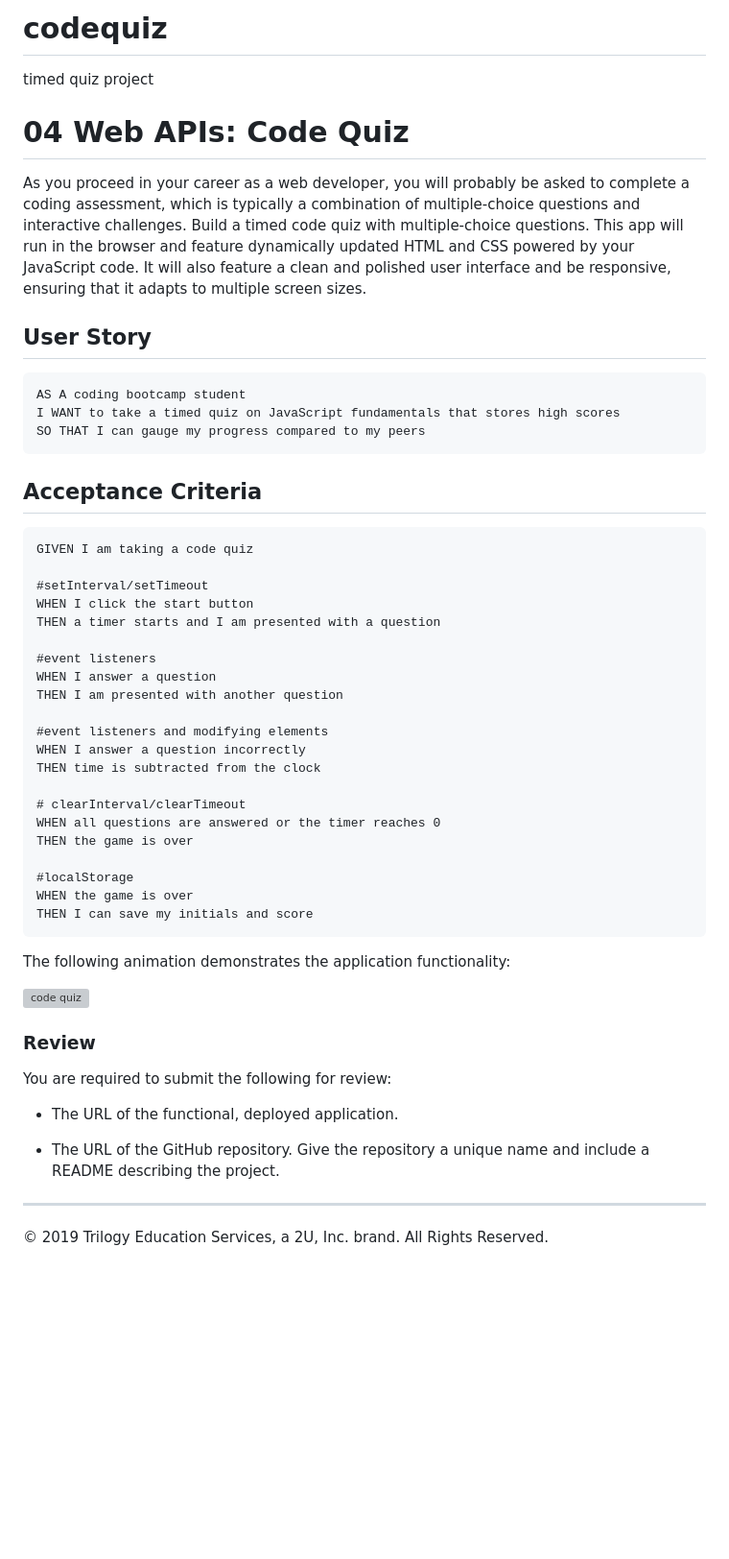
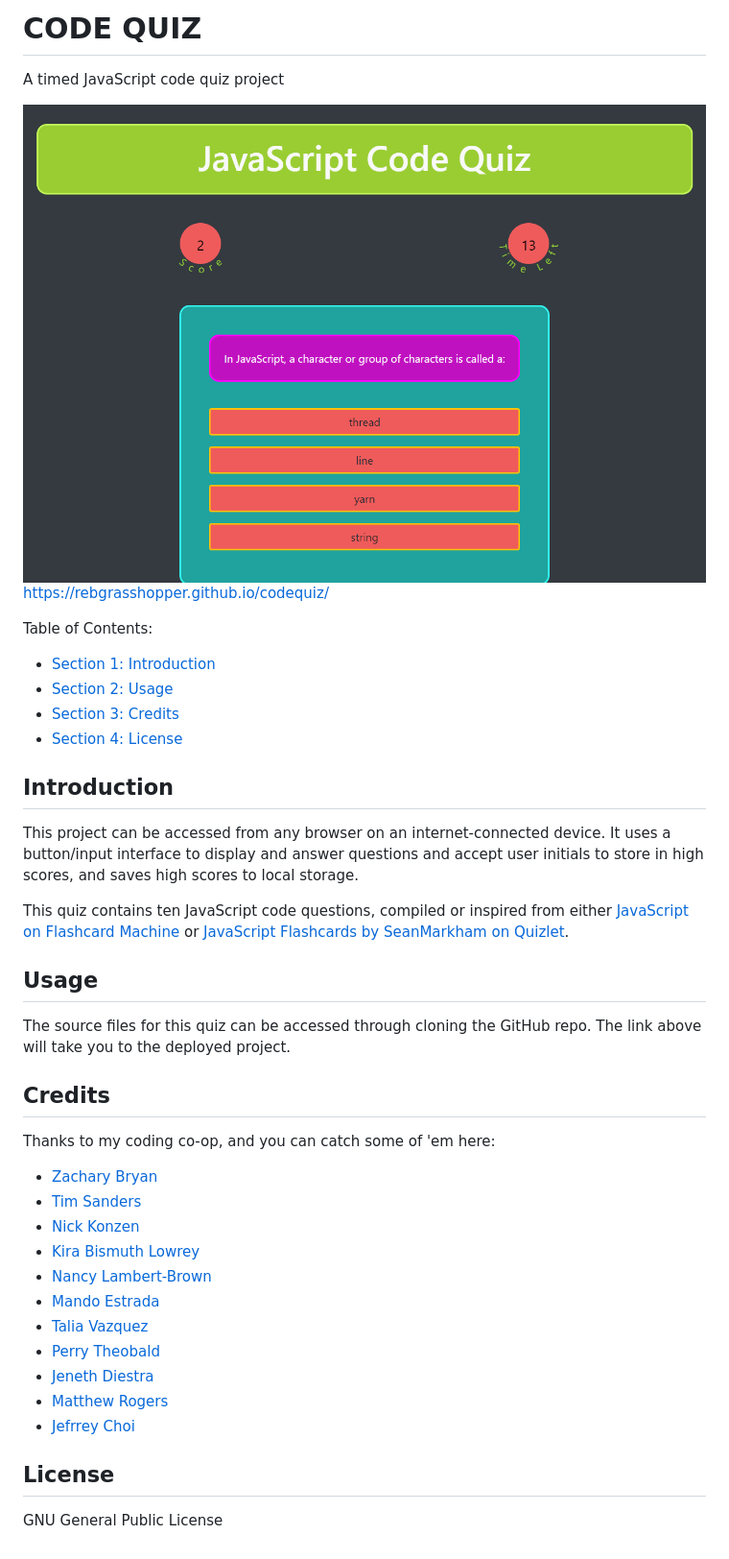
Before and after one commit to rebgrasshopper/codequiz, a Markdown page: README.md, the part around the change. Shown: that part at 96% size. GitHub-like rendering; pictures changed too: assets/images/screenshot.png (added); blank space fills up the shorter version; grey boxes are pictures that could not be loaded.

````diff
--- a/README.md
+++ b/README.md
@@ -1,56 +1,42 @@
-# codequiz
-timed quiz project
+# CODE QUIZ
+A timed JavaScript code quiz project
 
+![screenshot of JavaScript code quiz](./assets/images/screenshot.png)
+https://rebgrasshopper.github.io/codequiz/
 
-# 04 Web APIs: Code Quiz
+Table of Contents:
 
-As you proceed in your career as a web developer, you will probably be asked to complete a coding assessment, which is typically a combination of multiple-choice questions and interactive challenges. Build a timed code quiz with multiple-choice questions. This app will run in the browser and feature dynamically updated HTML and CSS powered by your JavaScript code. It will also feature a clean and polished user interface and be responsive, ensuring that it adapts to multiple screen sizes.
+- [Section 1: Introduction](#introduction)
+- [Section 2: Usage](#usage)
+- [Section 3: Credits](#credits)
+- [Section 4: License](#license)
 
-## User Story
+## Introduction ##
 
-```
-AS A coding bootcamp student
-I WANT to take a timed quiz on JavaScript fundamentals that stores high scores
-SO THAT I can gauge my progress compared to my peers
-```
+This project can be accessed from any browser on an internet-connected device. It uses a button/input interface to display and answer questions and accept user initials to store in high scores, and saves high scores to local storage.
 
-## Acceptance Criteria
+This quiz contains ten JavaScript code questions, compiled or inspired from either [JavaScript on Flashcard Machine](https://www.flashcardmachine.com/javascript2.html) or [JavaScript Flashcards by SeanMarkham on Quizlet](https://quizlet.com/5310015/javascript-flash-cards/).
 
-```
-GIVEN I am taking a code quiz
+## Usage ##
 
-#setInterval/setTimeout
-WHEN I click the start button
-THEN a timer starts and I am presented with a question
+The source files for this quiz can be accessed through cloning the GitHub repo. The link above will take you to the deployed project.
 
-#event listeners
-WHEN I answer a question
-THEN I am presented with another question
+## Credits ##
 
-#event listeners and modifying elements
-WHEN I answer a question incorrectly
-THEN time is subtracted from the clock
+Thanks to my coding co-op, and you can catch some of 'em here:
 
-# clearInterval/clearTimeout
-WHEN all questions are answered or the timer reaches 0
-THEN the game is over
+- [Zachary Bryan](https://github.com/zacharybryan)
+- [Tim Sanders](https://github.com/tbsanders5)
+- [Nick Konzen](https://github.com/NTKonzen)
+- [Kira Bismuth Lowrey](https://github.com/KILowrey)
+- [Nancy Lambert-Brown](https://github.com/n-lambert)
+- [Mando Estrada](https://github.com/Mando619)
+- [Talia Vazquez](https://github.com/taliavazquez)
+- [Perry Theobald](https://github.com/perrytjr)
+- [Jeneth Diestra](https://github.com/jen6one9)
+- [Matthew Rogers](https://github.com/Rogers-Development-Services)
+- [Jefrrey Choi](https://github.com/jepoy92)
 
-#localStorage
-WHEN the game is over
-THEN I can save my initials and score
-```
+## License ##
 
-The following animation demonstrates the application functionality:
-
-![code quiz](./Assets/04-web-apis-homework-demo.gif)
-
-### Review
-
-You are required to submit the following for review:
-
-* The URL of the functional, deployed application.
-
-* The URL of the GitHub repository. Give the repository a unique name and include a README describing the project.
-
-- - -
-© 2019 Trilogy Education Services, a 2U, Inc. brand. All Rights Reserved.
+GNU General Public License
````
